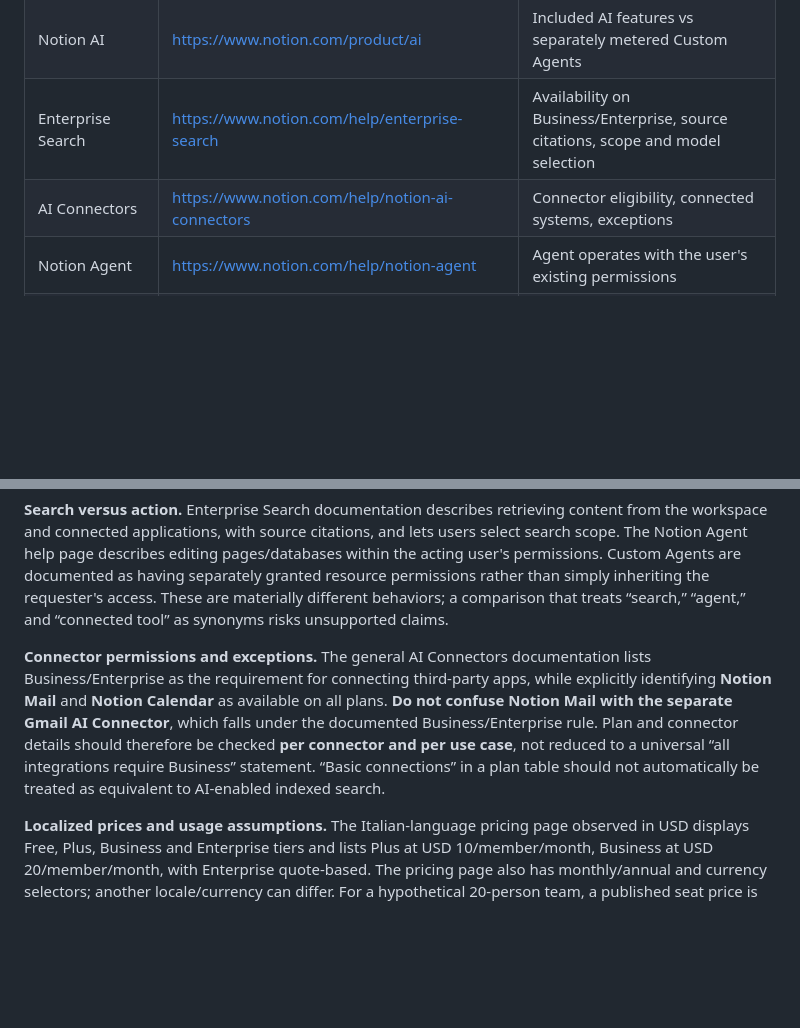
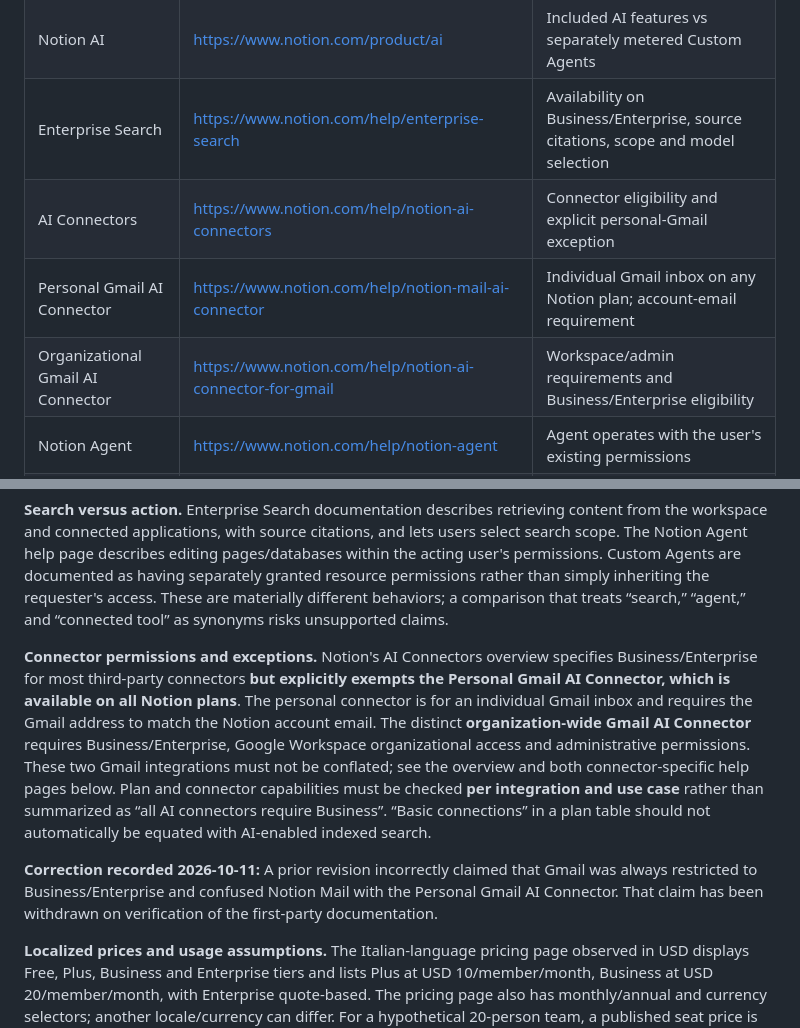
Before and after one commit to federicaiengo/federicaiengo.com, a Markdown page: data/ai-search/notion-first-party-evidence-2026-10-11.md, 2 parts joined by grey strips. Drawn GitHub-style; blank space fills up the shorter version.

Commit message:
fix(research): distinguish Notion personal Gmail from business Gmail AI connector

```diff
--- a/data/ai-search/notion-first-party-evidence-2026-10-11.md
+++ b/data/ai-search/notion-first-party-evidence-2026-10-11.md
@@ -12,7 +12,9 @@
 | Pricing | https://www.notion.com/it/pricing | Plan boundaries, billing assumptions, Notion AI packaging, agent credits |
 | Notion AI | https://www.notion.com/product/ai | Included AI features vs separately metered Custom Agents |
 | Enterprise Search | https://www.notion.com/help/enterprise-search | Availability on Business/Enterprise, source citations, scope and model selection |
-| AI Connectors | https://www.notion.com/help/notion-ai-connectors | Connector eligibility, connected systems, exceptions |
+| AI Connectors | https://www.notion.com/help/notion-ai-connectors | Connector eligibility and explicit personal-Gmail exception |
+| Personal Gmail AI Connector | https://www.notion.com/help/notion-mail-ai-connector | Individual Gmail inbox on any Notion plan; account-email requirement |
+| Organizational Gmail AI Connector | https://www.notion.com/help/notion-ai-connector-for-gmail | Workspace/admin requirements and Business/Enterprise eligibility |
 | Notion Agent | https://www.notion.com/help/notion-agent | Agent operates with the user's existing permissions |
 | Custom Agent permissions | https://www.notion.com/help/custom-agents-sharing-and-permissions | Separate access grants and distinct agent permission model |
 
@@ -24,7 +26,9 @@ These pages were consulted on the date above. Website copy, plan names, prices,
 
 **Search versus action.** Enterprise Search documentation describes retrieving content from the workspace and connected applications, with source citations, and lets users select search scope. The Notion Agent help page describes editing pages/databases within the acting user's permissions. Custom Agents are documented as having separately granted resource permissions rather than simply inheriting the requester's access. These are materially different behaviors; a comparison that treats “search,” “agent,” and “connected tool” as synonyms risks unsupported claims.
 
-**Connector permissions and exceptions.** The general AI Connectors documentation lists Business/Enterprise as the requirement for connecting third-party apps, while explicitly identifying **Notion Mail** and **Notion Calendar** as available on all plans. **Do not confuse Notion Mail with the separate Gmail AI Connector**, which falls under the documented Business/Enterprise rule. Plan and connector details should therefore be checked **per connector and per use case**, not reduced to a universal “all integrations require Business” statement. “Basic connections” in a plan table should not automatically be treated as equivalent to AI-enabled indexed search.
+**Connector permissions and exceptions.** Notion's AI Connectors overview specifies Business/Enterprise for most third-party connectors **but explicitly exempts the Personal Gmail AI Connector, which is available on all Notion plans**. The personal connector is for an individual Gmail inbox and requires the Gmail address to match the Notion account email. The distinct **organization-wide Gmail AI Connector** requires Business/Enterprise, Google Workspace organizational access and administrative permissions. These two Gmail integrations must not be conflated; see the overview and both connector-specific help pages below. Plan and connector capabilities must be checked **per integration and use case** rather than summarized as “all AI connectors require Business”. “Basic connections” in a plan table should not automatically be equated with AI-enabled indexed search.
+
+**Correction recorded 2026-10-11:** A prior revision incorrectly claimed that Gmail was always restricted to Business/Enterprise and confused Notion Mail with the Personal Gmail AI Connector. That claim has been withdrawn on verification of the first-party documentation.
 
 **Localized prices and usage assumptions.** The Italian-language pricing page observed in USD displays Free, Plus, Business and Enterprise tiers and lists Plus at USD 10/member/month, Business at USD 20/member/month, with Enterprise quote-based. The pricing page also has monthly/annual and currency selectors; another locale/currency can differ. For a hypothetical 20-person team, a published seat price is not a complete total-cost estimate without billing period, geography, plan, number of billable members, AI feature eligibility and any extra usage credits.
 
```
